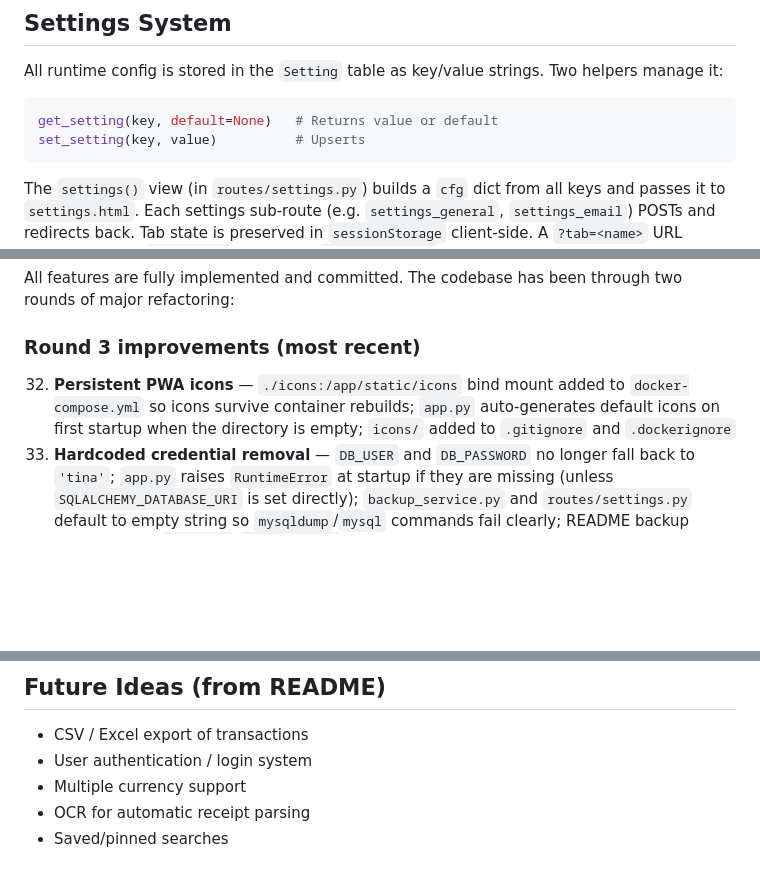
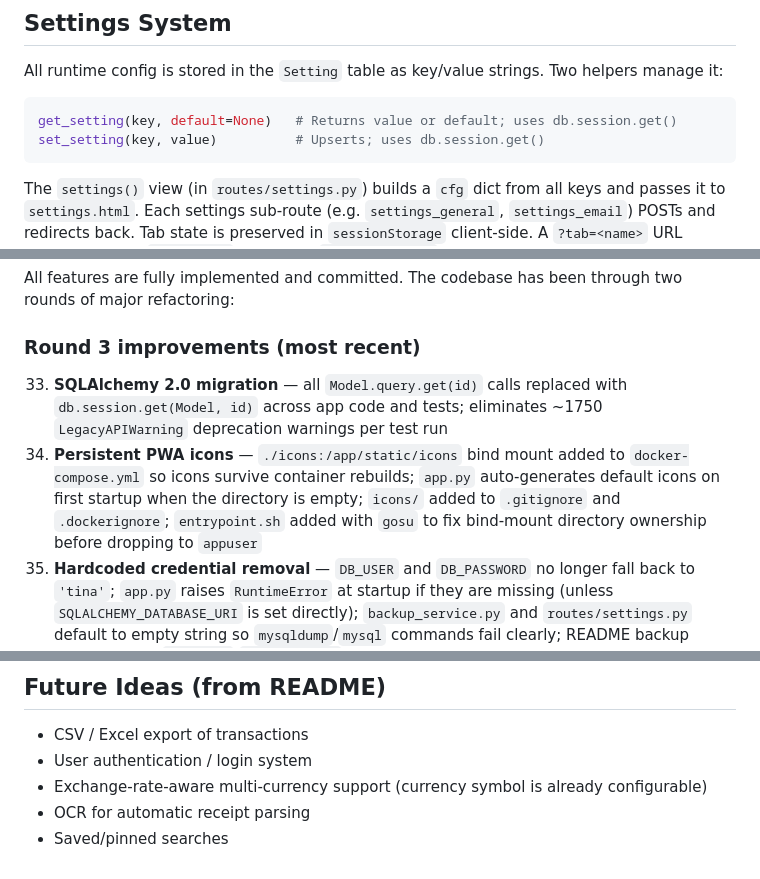
Before and after one commit to phoen-ix/bank-of-tina, a Markdown page: HANDOVER.md, 3 parts joined by grey strips. Rendered like a GitHub page; blank space fills up the shorter version.

Commit message:
Update HANDOVER for SQLAlchemy 2.0 migration and entrypoint fix
Co-Authored-By: Claude Opus 4.6 <noreply@anthropic.com>

````diff
--- a/HANDOVER.md
+++ b/HANDOVER.md
@@ -152,8 +152,8 @@ The `env.py` uses `render_as_batch=True` for SQLite compatibility (important for
 All runtime config is stored in the `Setting` table as key/value strings. Two helpers manage it:
 
 ```python
-get_setting(key, default=None)   # Returns value or default
-set_setting(key, value)          # Upserts
+get_setting(key, default=None)   # Returns value or default; uses db.session.get()
+set_setting(key, value)          # Upserts; uses db.session.get()
 ```
 
 The `settings()` view (in `routes/settings.py`) builds a `cfg` dict from all keys and passes it to `settings.html`. Each settings sub-route (e.g. `settings_general`, `settings_email`) POSTs and redirects back. Tab state is preserved in `sessionStorage` client-side. A `?tab=<name>` URL parameter (e.g. `?tab=users`) overrides `sessionStorage` on load, allowing external links to open a specific tab directly.
@@ -489,7 +490,8 @@ The CACHE constant in `sw.js` is `'bot-v1'`. Bump to `'bot-v2'` etc. on future d
 All features are fully implemented and committed. The codebase has been through two rounds of major refactoring:
 
 ### Round 3 improvements (most recent)
-32. **Persistent PWA icons** — `./icons:/app/static/icons` bind mount added to `docker-compose.yml` so icons survive container rebuilds; `app.py` auto-generates default icons on first startup when the directory is empty; `icons/` added to `.gitignore` and `.dockerignore`
+33. **SQLAlchemy 2.0 migration** — all `Model.query.get(id)` calls replaced with `db.session.get(Model, id)` across app code and tests; eliminates ~1750 `LegacyAPIWarning` deprecation warnings per test run
+32. **Persistent PWA icons** — `./icons:/app/static/icons` bind mount added to `docker-compose.yml` so icons survive container rebuilds; `app.py` auto-generates default icons on first startup when the directory is empty; `icons/` added to `.gitignore` and `.dockerignore`; `entrypoint.sh` added with `gosu` to fix bind-mount directory ownership before dropping to `appuser`
 31. **Hardcoded credential removal** — `DB_USER` and `DB_PASSWORD` no longer fall back to `'tina'`; `app.py` raises `RuntimeError` at startup if they are missing (unless `SQLALCHEMY_DATABASE_URI` is set directly); `backup_service.py` and `routes/settings.py` default to empty string so `mysqldump`/`mysql` commands fail clearly; README backup example uses `$DB_USER`/`$DB_PASSWORD` variables instead of literal credentials
 
 ### Round 2 improvements
@@ -579,6 +581,6 @@ FLASK_TESTING=1 python -m pytest tests/ -v
 
 - CSV / Excel export of transactions
 - User authentication / login system
-- Multiple currency support
+- Exchange-rate-aware multi-currency support (currency symbol is already configurable)
 - OCR for automatic receipt parsing
 - Saved/pinned searches
````
Also changed, not shown: other parts of HANDOVER.md (+1 -0 lines).
